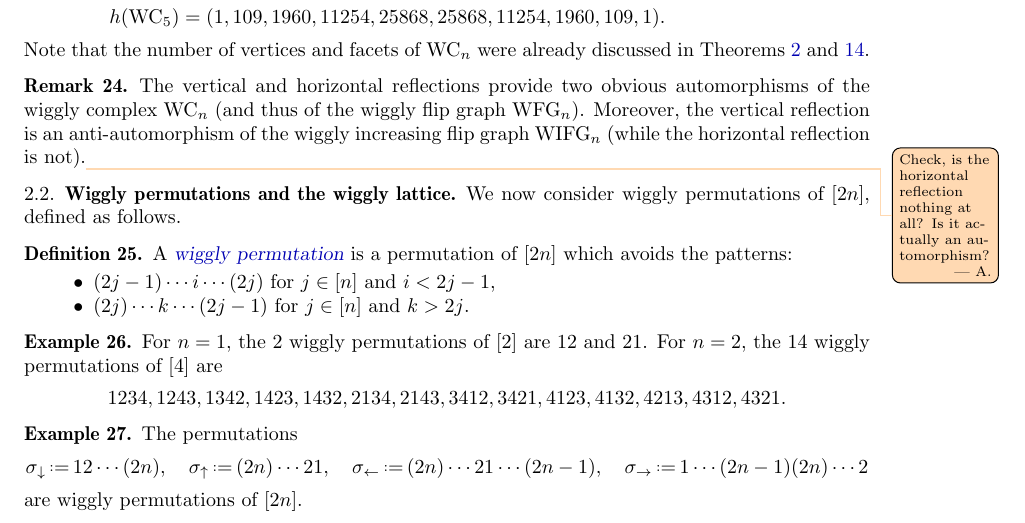
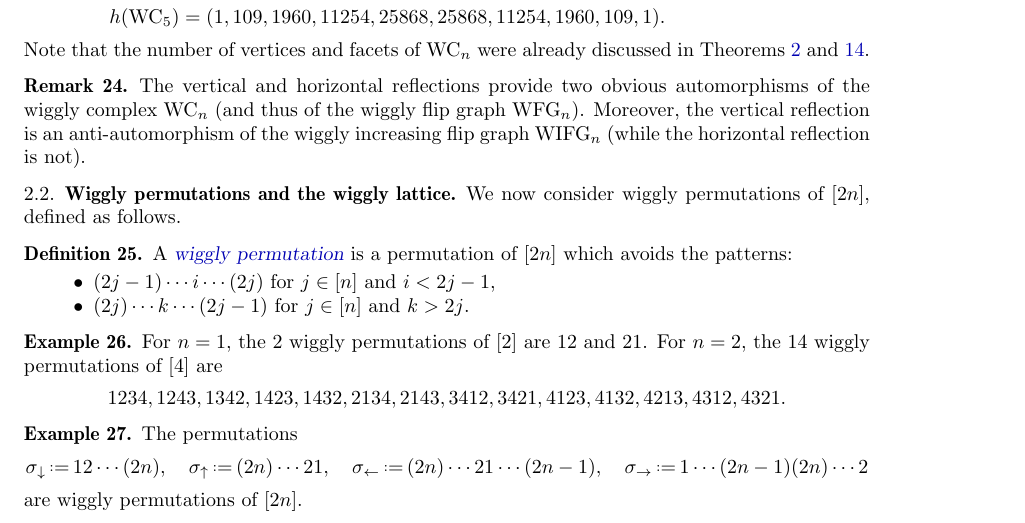
Before and after one commit to vpilaud/wiggly, a LaTeX paper (draft/wigglyhedra.tex): part of page 11 of 35, cut so that both start at the same text. Compiled offline with pdfLaTeX.

Commit message:
Removed a todo.

```diff
--- a/draft/wigglyhedra.tex
+++ b/draft/wigglyhedra.tex
@@ -767,7 +767,7 @@ Note that the number of vertices and facets of~$\wigglyComplex_n$ were already d
 \begin{remark}
 \label{rem:wigglyComplexAutomorphism}
 The vertical and horizontal reflections provide two obvious automorphisms of the wiggly complex~$\wigglyComplex_n$ (and thus of the wiggly flip graph~$\wigglyFlipGraph_n$).
-Moreover, the vertical reflection is an anti-automorphism of the wiggly increasing flip graph~$\wigglyIncreasingFlipGraph_n$ (while the horizontal reflection is not).\asilata{Check, is the horizontal reflection nothing at all? Is it actually an automorphism?}
+Moreover, the vertical reflection is an anti-automorphism of the wiggly increasing flip graph~$\wigglyIncreasingFlipGraph_n$ (while the horizontal reflection is not).
 \end{remark}
 
 %%%%%%%%%%%%
```
